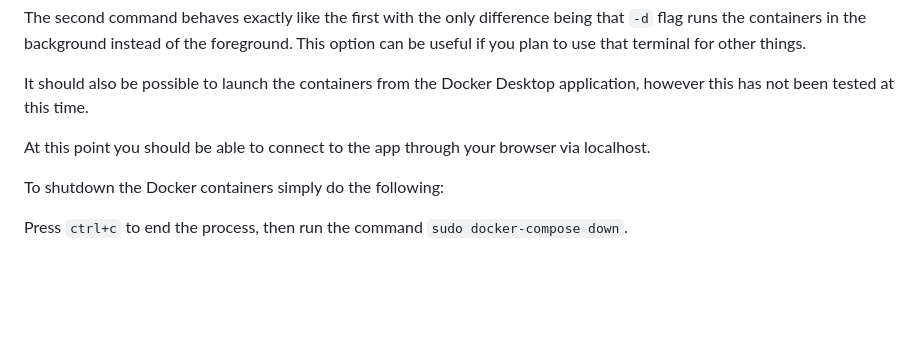
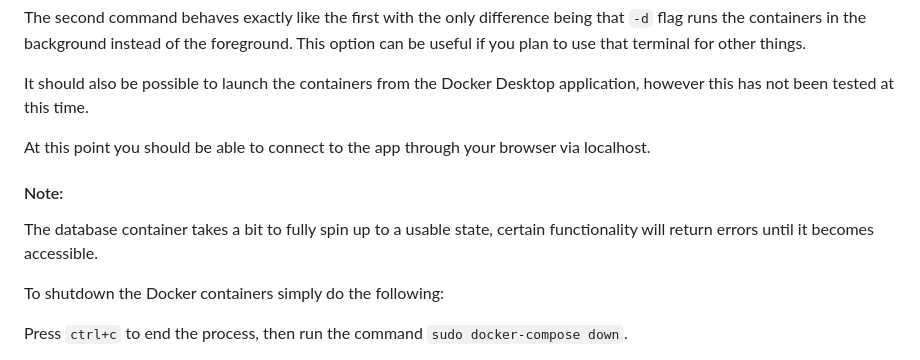
Before and after one commit to npatel126/Recipe-Community-, a Markdown page: README.md, the part around the change. Rendered like a GitHub page; blank space fills up the shorter version.

Commit message:
Updating README
Just adding a note about the fact that the DB takes a min to spin up so
one should wait on it before trying to do certain things.

```diff
--- a/README.md
+++ b/README.md
@@ -64,6 +64,10 @@ It should also be possible to launch the containers from the Docker Desktop appl
 
 At this point you should be able to connect to the app through your browser via localhost.
 
+#### Note:
+
+The database container takes a bit to fully spin up to a usable state, certain functionality will return errors until it becomes accessible.
+
 To shutdown the Docker containers simply do the following:
 
 Press `ctrl+c` to end the process, then run the command `sudo docker-compose down`.
```
